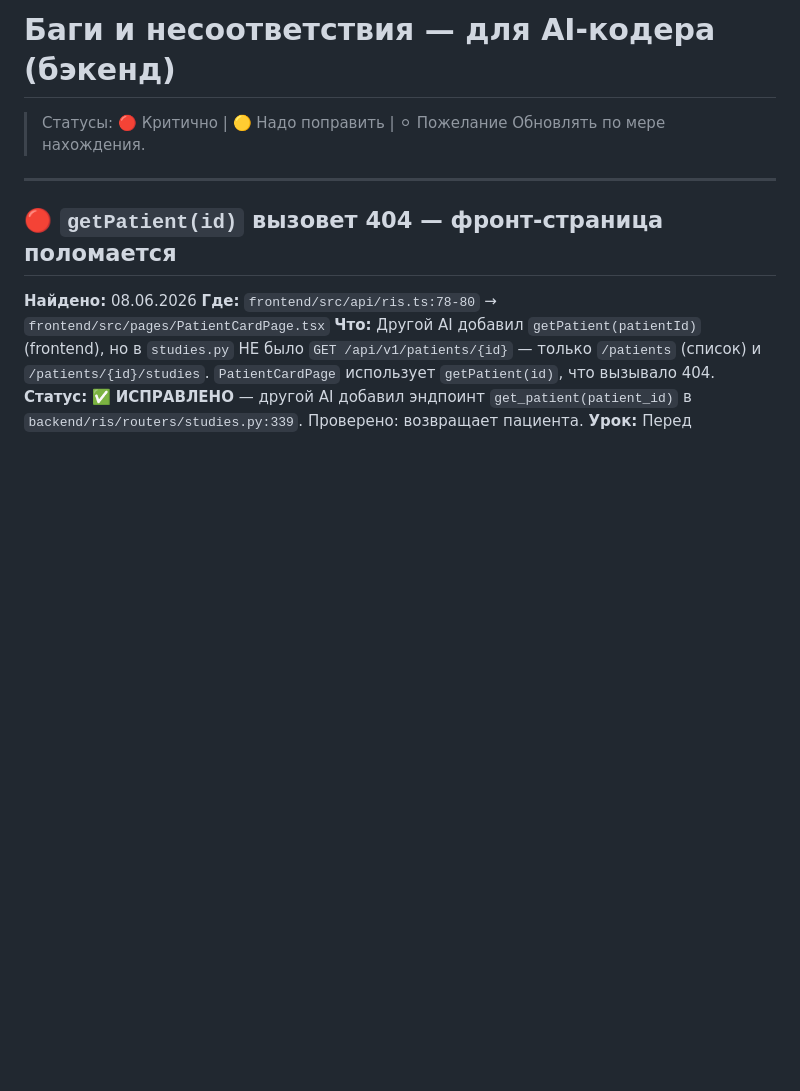
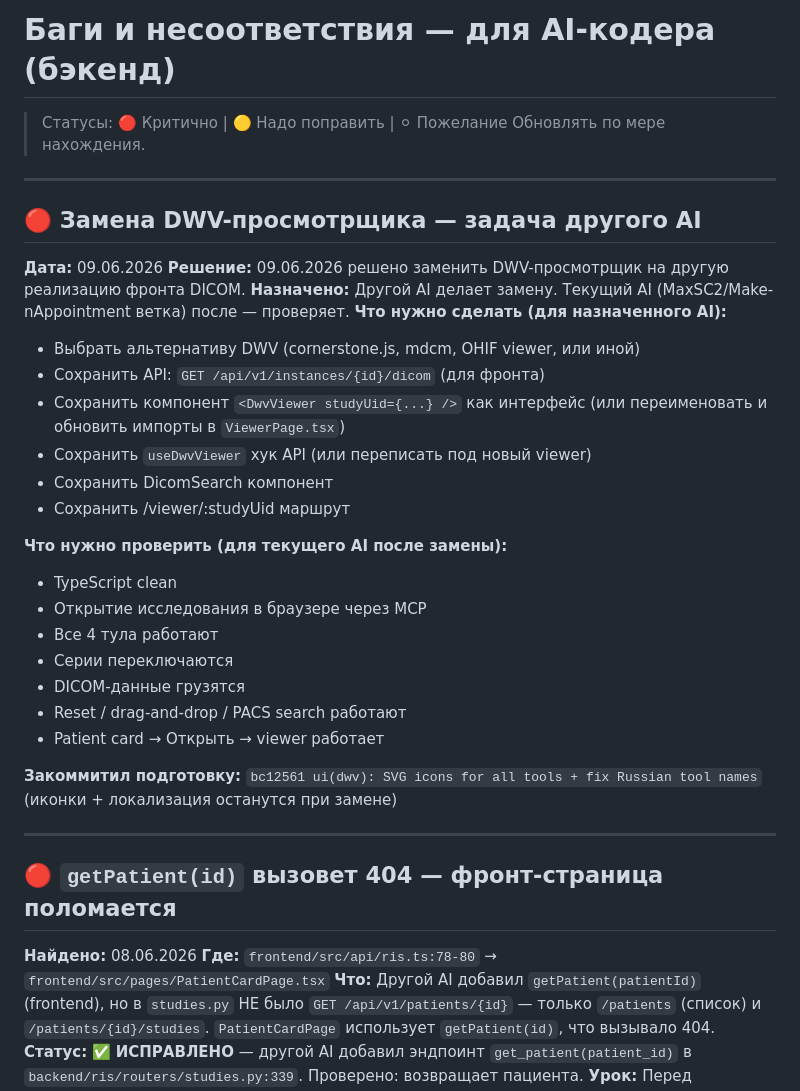
Before and after one commit to MaxSC2/Make-nAppointment, a Markdown page: BUGS.md, the part around the change. Drawn GitHub-style; blank space fills up the shorter version.

Commit message:
docs(BUGS): note DWV replacement task assigned to other AI

```diff
--- a/BUGS.md
+++ b/BUGS.md
@@ -2,6 +2,32 @@
 
 > Статусы: 🔴 Критично | 🟡 Надо поправить | ⚪ Пожелание
 > Обновлять по мере нахождения.
+
+---
+
+## 🔴 Замена DWV-просмотрщика — задача другого AI
+
+**Дата:** 09.06.2026
+**Решение:** 09.06.2026 решено заменить DWV-просмотрщик на другую реализацию фронта DICOM.
+**Назначено:** Другой AI делает замену. Текущий AI (MaxSC2/Make-nAppointment ветка) после — проверяет.
+**Что нужно сделать (для назначенного AI):**
+- Выбрать альтернативу DWV (cornerstone.js, mdcm, OHIF viewer, или иной)
+- Сохранить API: `GET /api/v1/instances/{id}/dicom` (для фронта)
+- Сохранить компонент `<DwvViewer studyUid={...} />` как интерфейс (или переименовать и обновить импорты в `ViewerPage.tsx`)
+- Сохранить `useDwvViewer` хук API (или переписать под новый viewer)
+- Сохранить DicomSearch компонент
+- Сохранить /viewer/:studyUid маршрут
+
+**Что нужно проверить (для текущего AI после замены):**
+- TypeScript clean
+- Открытие исследования в браузере через MCP
+- Все 4 тула работают
+- Серии переключаются
+- DICOM-данные грузятся
+- Reset / drag-and-drop / PACS search работают
+- Patient card → Открыть → viewer работает
+
+**Закоммитил подготовку:** `bc12561 ui(dwv): SVG icons for all tools + fix Russian tool names` (иконки + локализация останутся при замене)
 
 ---
 
```
